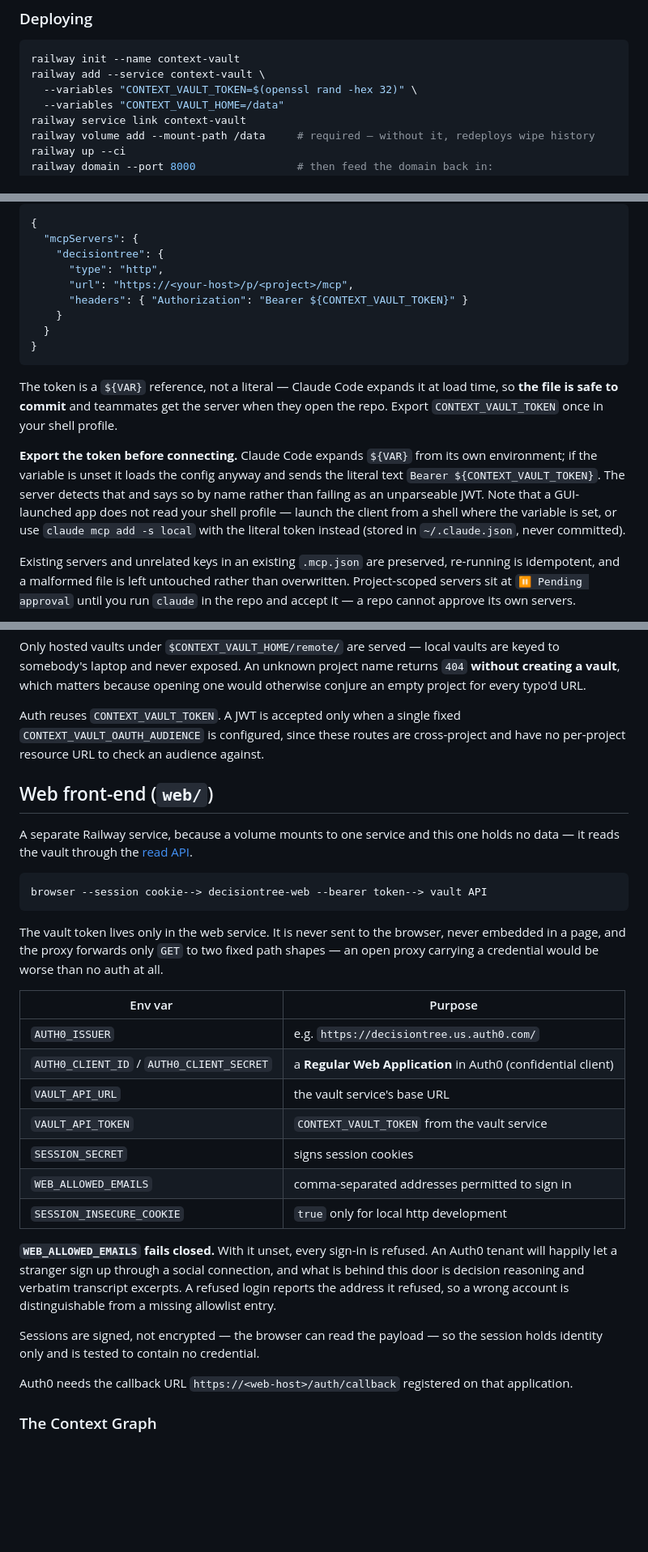
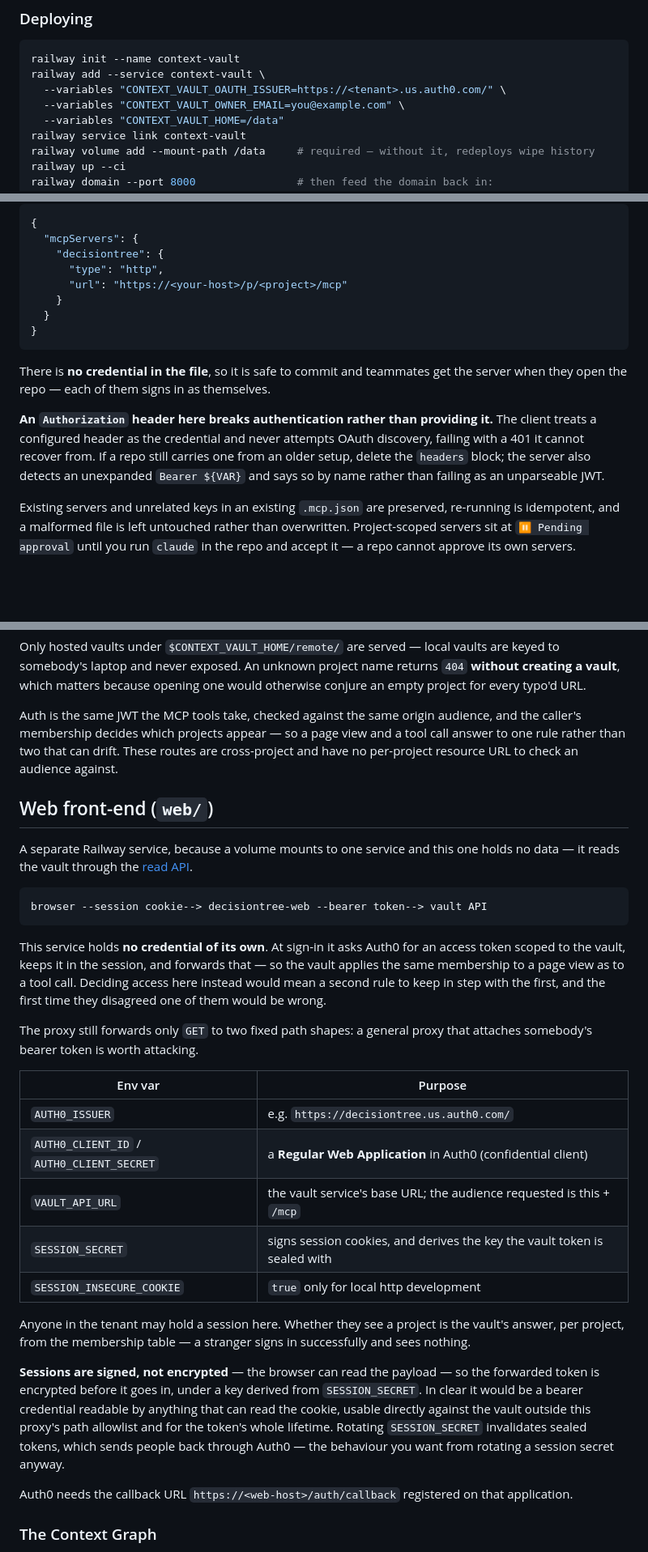
Before and after one commit to a5hpip3/decision_tree, a Markdown page: README.md, 3 parts joined by grey strips. Shown at 81% size. Rendered like a GitHub page; blank space fills up the shorter version.

````diff
--- a/README.md
+++ b/README.md
@@ -103,7 +104,8 @@ ever runs on more than one replica.
 ```bash
 railway init --name context-vault
 railway add --service context-vault \
-  --variables "CONTEXT_VAULT_TOKEN=$(openssl rand -hex 32)" \
+  --variables "CONTEXT_VAULT_OAUTH_ISSUER=https://<tenant>.us.auth0.com/" \
+  --variables "CONTEXT_VAULT_OWNER_EMAIL=you@example.com" \
   --variables "CONTEXT_VAULT_HOME=/data"
 railway service link context-vault
 railway volume add --mount-path /data     # required — without it, redeploys wipe history
@@ -253,24 +298,21 @@ writes `.mcp.json` at the repo root:
   "mcpServers": {
     "decisiontree": {
       "type": "http",
-      "url": "https://<your-host>/p/<project>/mcp",
-      "headers": { "Authorization": "Bearer ${CONTEXT_VAULT_TOKEN}" }
+      "url": "https://<your-host>/p/<project>/mcp"
     }
   }
 }
 ```
 
-The token is a `${VAR}` reference, not a literal — Claude Code expands it at
-load time, so **the file is safe to commit** and teammates get the server when
-they open the repo. Export `CONTEXT_VAULT_TOKEN` once in your shell profile.
+There is **no credential in the file**, so it is safe to commit and teammates
+get the server when they open the repo — each of them signs in as themselves.
 
-**Export the token before connecting.** Claude Code expands `${VAR}` from its
-own environment; if the variable is unset it loads the config anyway and sends
-the literal text `Bearer ${CONTEXT_VAULT_TOKEN}`. The server detects that and
-says so by name rather than failing as an unparseable JWT. Note that a
-GUI-launched app does not read your shell profile — launch the client from a
-shell where the variable is set, or use `claude mcp add -s local` with the
-literal token instead (stored in `~/.claude.json`, never committed).
+**An `Authorization` header here breaks authentication rather than providing
+it.** The client treats a configured header as the credential and never
+attempts OAuth discovery, failing with a 401 it cannot recover from. If a repo
+still carries one from an older setup, delete the `headers` block; the server
+also detects an unexpanded `Bearer ${VAR}` and says so by name rather than
+failing as an unparseable JWT.
 
 Existing servers and unrelated keys in an existing `.mcp.json` are preserved,
 re-running is idempotent, and a malformed file is left untouched rather than
@@ -415,9 +457,10 @@ vaults are keyed to somebody's laptop and never exposed. An unknown project
 name returns `404` **without creating a vault**, which matters because opening
 one would otherwise conjure an empty project for every typo'd URL.
 
-Auth reuses `CONTEXT_VAULT_TOKEN`. A JWT is accepted only when a single fixed
-`CONTEXT_VAULT_OAUTH_AUDIENCE` is configured, since these routes are
-cross-project and have no per-project resource URL to check an audience
+Auth is the same JWT the MCP tools take, checked against the same origin
+audience, and the caller's membership decides which projects appear — so a page
+view and a tool call answer to one rule rather than two that can drift. These
+routes are cross-project and have no per-project resource URL to check an audience
 against.
 
 ## Web front-end (`web/`)
@@ -429,28 +472,34 @@ holds no data — it reads the vault through the [read API](#read-api).
 browser --session cookie--> decisiontree-web --bearer token--> vault API
 ```
 
-The vault token lives only in the web service. It is never sent to the browser,
-never embedded in a page, and the proxy forwards only `GET` to two fixed path
-shapes — an open proxy carrying a credential would be worse than no auth at all.
+This service holds **no credential of its own**. At sign-in it asks Auth0 for an
+access token scoped to the vault, keeps it in the session, and forwards that —
+so the vault applies the same membership to a page view as to a tool call.
+Deciding access here instead would mean a second rule to keep in step with the
+first, and the first time they disagreed one of them would be wrong.
+
+The proxy still forwards only `GET` to two fixed path shapes: a general proxy
+that attaches somebody's bearer token is worth attacking.
 
 | Env var | Purpose |
 |---|---|
 | `AUTH0_ISSUER` | e.g. `https://decisiontree.us.auth0.com/` |
 | `AUTH0_CLIENT_ID` / `AUTH0_CLIENT_SECRET` | a **Regular Web Application** in Auth0 (confidential client) |
-| `VAULT_API_URL` | the vault service's base URL |
-| `VAULT_API_TOKEN` | `CONTEXT_VAULT_TOKEN` from the vault service |
-| `SESSION_SECRET` | signs session cookies |
-| `WEB_ALLOWED_EMAILS` | comma-separated addresses permitted to sign in |
+| `VAULT_API_URL` | the vault service's base URL; the audience requested is this + `/mcp` |
+| `SESSION_SECRET` | signs session cookies, and derives the key the vault token is sealed with |
 | `SESSION_INSECURE_COOKIE` | `true` only for local http development |
 
-**`WEB_ALLOWED_EMAILS` fails closed.** With it unset, every sign-in is refused.
-An Auth0 tenant will happily let a stranger sign up through a social
-connection, and what is behind this door is decision reasoning and verbatim
-transcript excerpts. A refused login reports the address it refused, so a wrong
-account is distinguishable from a missing allowlist entry.
+Anyone in the tenant may hold a session here. Whether they see a project is the
+vault's answer, per project, from the membership table — a stranger signs in
+successfully and sees nothing.
 
-Sessions are signed, not encrypted — the browser can read the payload — so the
-session holds identity only and is tested to contain no credential.
+**Sessions are signed, not encrypted** — the browser can read the payload — so
+the forwarded token is encrypted before it goes in, under a key derived from
+`SESSION_SECRET`. In clear it would be a bearer credential readable by anything
+that can read the cookie, usable directly against the vault outside this
+proxy's path allowlist and for the token's whole lifetime. Rotating
+`SESSION_SECRET` invalidates sealed tokens, which sends people back through
+Auth0 — the behaviour you want from rotating a session secret anyway.
 
 Auth0 needs the callback URL `https://<web-host>/auth/callback` registered on
 that application.
````
Also changed, not shown: other parts of README.md (+90 -46 lines).
